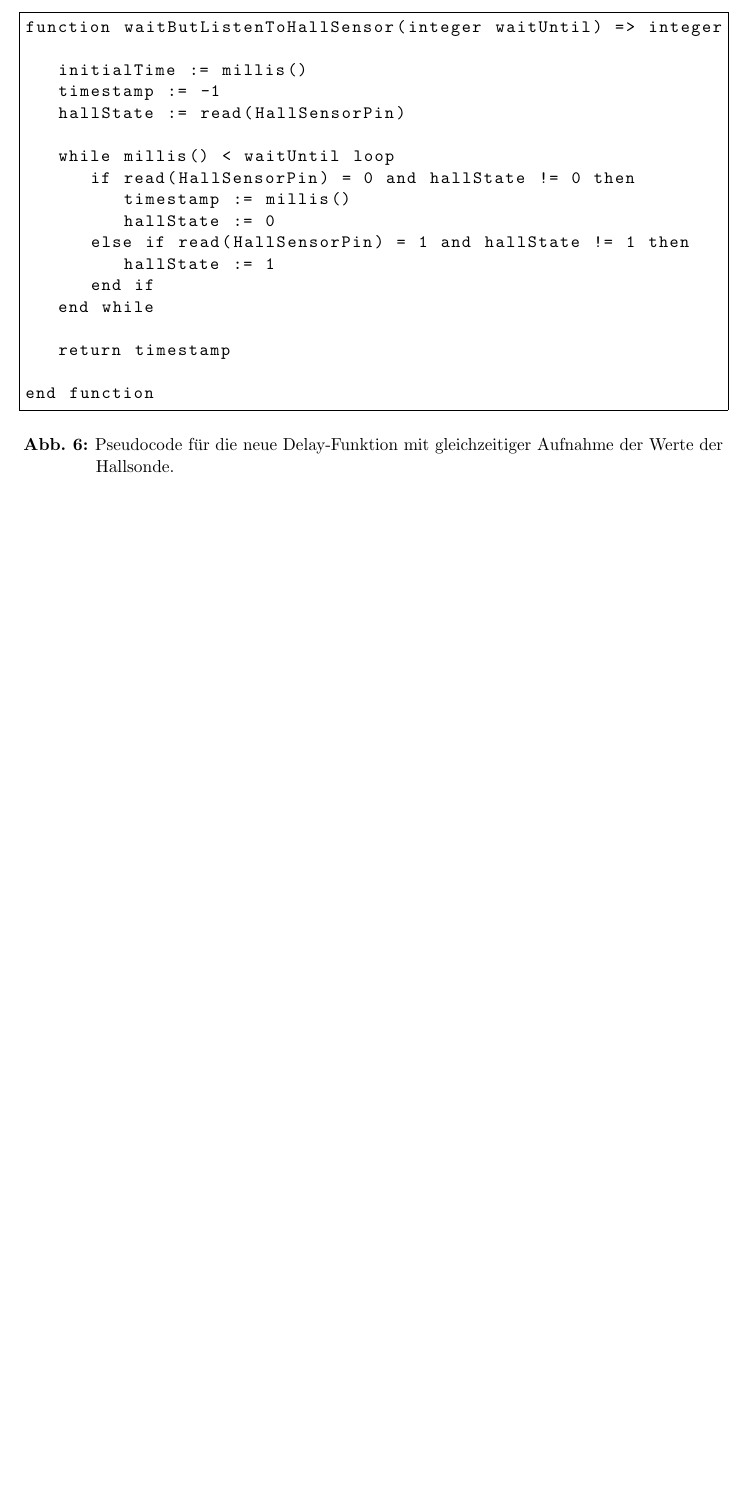
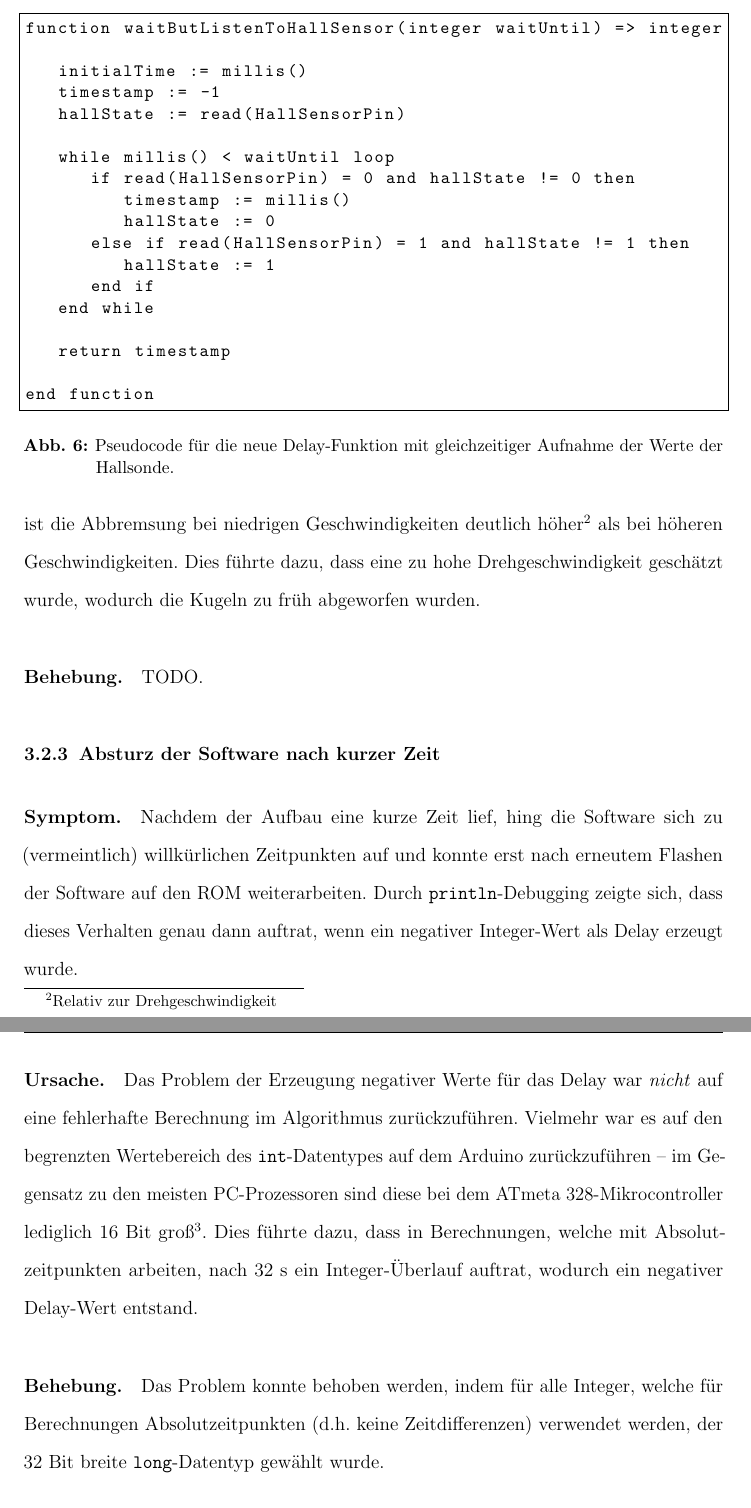
Before and after one commit to SophieAltenburg/Kugelfallversuch, a LaTeX document (laborbericht/laborbericht.tex): part of page 16 of 16 before the commit and two parts of pages 16 and 17 of 17 after it, the two joined at a grey line, cut so that both start at the same text, the shorter picture padded with empty space. Compiled offline with pdfLaTeX.

Commit message:
Fehlerfindung und -behebung

```diff
--- a/laborbericht/laborbericht.tex
+++ b/laborbericht/laborbericht.tex
@@ -279,3 +284,18 @@ end function
+\paragraph{Ursache}
+Die Ursache für dieses Verhalten liegt in der Abbremsung der Scheibe bei niedrigen Geschwindigkeiten. Aufgrund der Reibung in der Lagerung der Scheibe ist die Abbremsung bei niedrigen Geschwindigkeiten deutlich höher\footnote{Relativ zur Drehgeschwindigkeit} als bei höheren Geschwindigkeiten. Dies führte dazu, dass eine zu hohe Drehgeschwindigkeit geschätzt wurde, wodurch die Kugeln zu früh abgeworfen wurden.
+
+\paragraph{Behebung}
+TODO.
+
+\subsubsection{Absturz der Software nach kurzer Zeit}
+\paragraph{Symptom}
+Nachdem der Aufbau eine kurze Zeit lief, hing die Software sich zu (vermeintlich) willkürlichen Zeitpunkten auf und konnte erst nach erneutem Flashen der Software auf den ROM weiterarbeiten. Durch \texttt{println}-Debugging zeigte sich, dass dieses Verhalten genau dann auftrat, wenn ein negativer Integer-Wert als Delay erzeugt wurde.
+
+\paragraph{Ursache}
+Das Problem der Erzeugung negativer Werte für das Delay war \emph{nicht} auf eine fehlerhafte Berechnung im Algorithmus zurückzuführen. Vielmehr war es auf den begrenzten Wertebereich des \texttt{int}-Datentypes auf dem Arduino zurückzuführen -- im Gegensatz zu den meisten PC-Prozessoren sind diese bei dem ATmeta 328-Mikrocontroller lediglich 16 Bit groß\footnote{Vorzeichenbehaftet reicht der Werteumfang von -32.768 bis 32.767.}. Dies führte dazu, dass in Berechnungen, welche mit Absolutzeitpunkten arbeiten, nach 32~s ein Integer-Überlauf auftrat, wodurch ein negativer Delay-Wert entstand.
+
+\paragraph{Behebung}
+Das Problem konnte behoben werden, indem für alle Integer, welche für Berechnungen Absolutzeitpunkten (d.h. keine Zeitdifferenzen) verwendet werden, der 32 Bit breite \texttt{long}-Datentyp gewählt wurde.
 
 \subsection{Ergebnisanalyse}
 
```
Also changed, not shown: laborbericht/laborbericht.tex (5 more changed lines).
